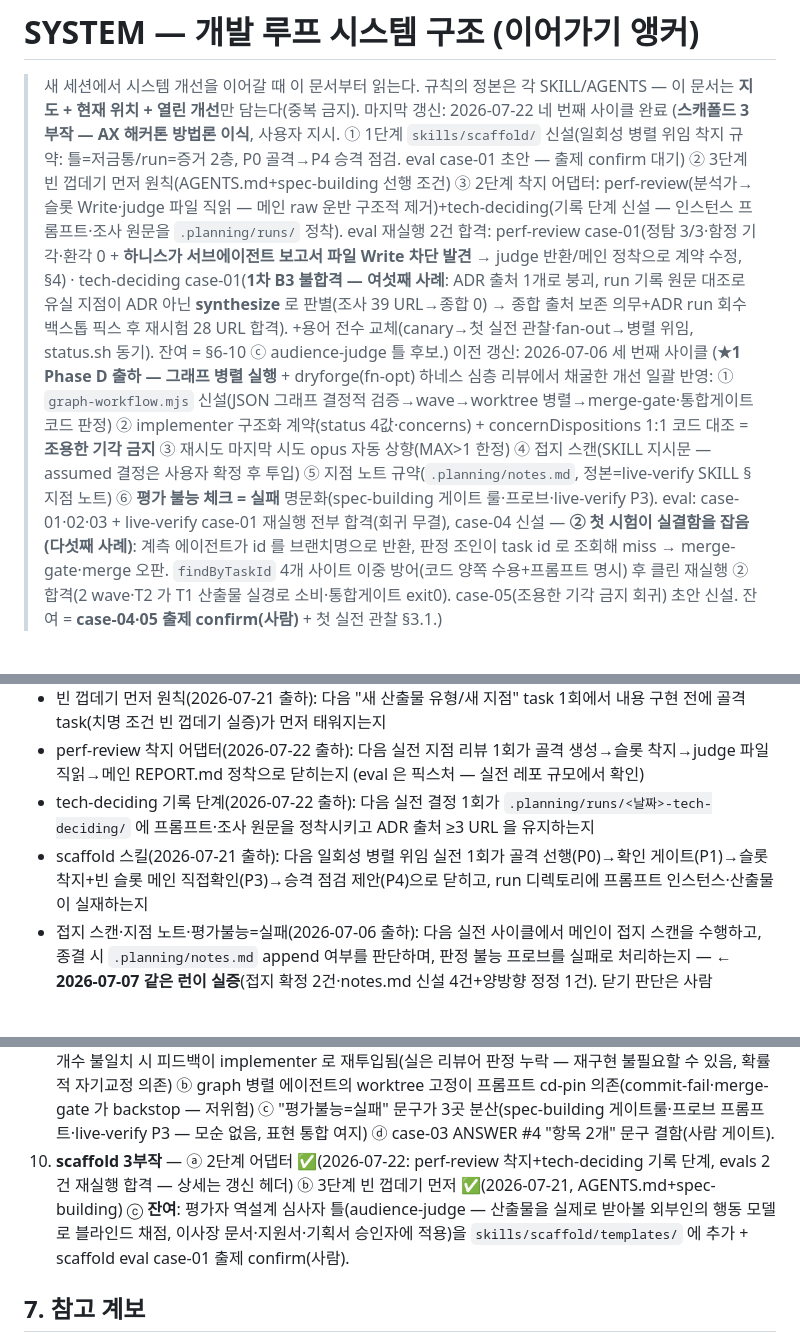
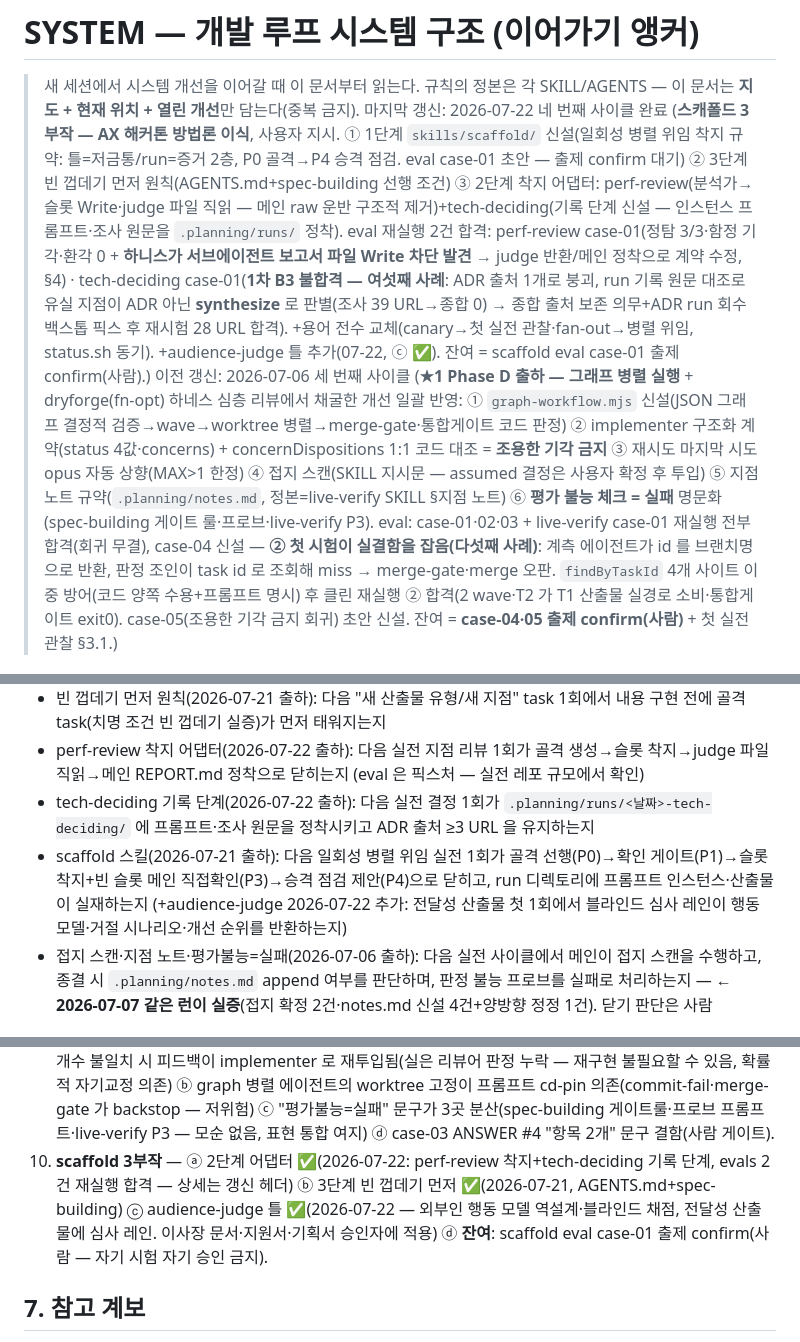
Before and after one commit to chanshin0/Plugify, a Markdown page: SYSTEM.md, 3 parts joined by grey strips. GitHub-like rendering.

Commit message:
audience-judge 틀 추가 — 외부 평가자 역설계 블라인드 심사 (3부작 잔여 마감)
산출물을 실제로 받아볼 외부인(승인자·심사자·수신자)의 행동 모델을
역설계해 블라인드 채점하는 역할 틀. 내부 품질 검증과 별개의 축 —
"통과시킬 것인가"를 제출 전에 시뮬레이션한다(AX 해커톤 심사자 역설계
패턴). 적용처: 이사장 전달 문서·지원서·기획서 승인자.
- templates/audience-judge.md: 행동 모델→루브릭 역설계→30초 시뮬레이션
  →거절 시나리오→개선 순위. 기준선은 실제보다 높게, 제작 맥락 차단
- SKILL P3: 전달성 산출물이면 심사 레인 추가 + 블라인드 스폰 규칙 1줄
- 순수 문서 신설(판정 코드 불변) — evals 비대상, 관찰은 scaffold 불릿에 병기

Co-Authored-By: Claude Fable 5 <noreply@anthropic.com>
Claude-Session: https://claude.ai/code/session_01XASAhKZNgeah7PdE8DhUj3

```diff
--- a/SYSTEM.md
+++ b/SYSTEM.md
@@ -1,7 +1,7 @@
 # SYSTEM — 개발 루프 시스템 구조 (이어가기 앵커)
 
 > 새 세션에서 시스템 개선을 이어갈 때 이 문서부터 읽는다. 규칙의 정본은 각 SKILL/AGENTS — 이 문서는 **지도 + 현재 위치 + 열린 개선**만 담는다(중복 금지).
-> 마지막 갱신: 2026-07-22 네 번째 사이클 완료 (**스캐폴드 3부작 — AX 해커톤 방법론 이식**, 사용자 지시. ① 1단계 `skills/scaffold/` 신설(일회성 병렬 위임 착지 규약: 틀=저금통/run=증거 2층, P0 골격→P4 승격 점검. eval case-01 초안 — 출제 confirm 대기) ② 3단계 빈 껍데기 먼저 원칙(AGENTS.md+spec-building 선행 조건) ③ 2단계 착지 어댑터: perf-review(분석가→슬롯 Write·judge 파일 직읽 — 메인 raw 운반 구조적 제거)+tech-deciding(기록 단계 신설 — 인스턴스 프롬프트·조사 원문을 `.planning/runs/` 정착). eval 재실행 2건 합격: perf-review case-01(정탐 3/3·함정 기각·환각 0 + **하니스가 서브에이전트 보고서 파일 Write 차단 발견** → judge 반환/메인 정착으로 계약 수정, §4) · tech-deciding case-01(**1차 B3 불합격 — 여섯째 사례**: ADR 출처 1개로 붕괴, run 기록 원문 대조로 유실 지점이 ADR 아닌 **synthesize** 로 판별(조사 39 URL→종합 0) → 종합 출처 보존 의무+ADR run 회수 백스톱 픽스 후 재시험 28 URL 합격). +용어 전수 교체(canary→첫 실전 관찰·fan-out→병렬 위임, status.sh 동기). 잔여 = §6-10 ⓒ audience-judge 틀 후보.)
+> 마지막 갱신: 2026-07-22 네 번째 사이클 완료 (**스캐폴드 3부작 — AX 해커톤 방법론 이식**, 사용자 지시. ① 1단계 `skills/scaffold/` 신설(일회성 병렬 위임 착지 규약: 틀=저금통/run=증거 2층, P0 골격→P4 승격 점검. eval case-01 초안 — 출제 confirm 대기) ② 3단계 빈 껍데기 먼저 원칙(AGENTS.md+spec-building 선행 조건) ③ 2단계 착지 어댑터: perf-review(분석가→슬롯 Write·judge 파일 직읽 — 메인 raw 운반 구조적 제거)+tech-deciding(기록 단계 신설 — 인스턴스 프롬프트·조사 원문을 `.planning/runs/` 정착). eval 재실행 2건 합격: perf-review case-01(정탐 3/3·함정 기각·환각 0 + **하니스가 서브에이전트 보고서 파일 Write 차단 발견** → judge 반환/메인 정착으로 계약 수정, §4) · tech-deciding case-01(**1차 B3 불합격 — 여섯째 사례**: ADR 출처 1개로 붕괴, run 기록 원문 대조로 유실 지점이 ADR 아닌 **synthesize** 로 판별(조사 39 URL→종합 0) → 종합 출처 보존 의무+ADR run 회수 백스톱 픽스 후 재시험 28 URL 합격). +용어 전수 교체(canary→첫 실전 관찰·fan-out→병렬 위임, status.sh 동기). +audience-judge 틀 추가(07-22, ⓒ ✅). 잔여 = scaffold eval case-01 출제 confirm(사람).)
 > 이전 갱신: 2026-07-06 세 번째 사이클 (**★1 Phase D 출하 — 그래프 병렬 실행** + dryforge(fn-opt) 하네스 심층 리뷰에서 채굴한 개선 일괄 반영: ① `graph-workflow.mjs` 신설(JSON 그래프 결정적 검증→wave→worktree 병렬→merge-gate·통합게이트 코드 판정) ② implementer 구조화 계약(status 4값·concerns) + concernDispositions 1:1 코드 대조 = **조용한 기각 금지** ③ 재시도 마지막 시도 opus 자동 상향(MAX>1 한정) ④ 접지 스캔(SKILL 지시문 — assumed 결정은 사용자 확정 후 투입) ⑤ 지점 노트 규약(`.planning/notes.md`, 정본=live-verify SKILL §지점 노트) ⑥ **평가 불능 체크 = 실패** 명문화(spec-building 게이트 룰·프로브·live-verify P3). eval: case-01·02·03 + live-verify case-01 재실행 전부 합격(회귀 무결), case-04 신설 — **② 첫 시험이 실결함을 잡음(다섯째 사례)**: 계측 에이전트가 id 를 브랜치명으로 반환, 판정 조인이 task id 로 조회해 miss → merge-gate·merge 오판. `findByTaskId` 4개 사이트 이중 방어(코드 양쪽 수용+프롬프트 명시) 후 클린 재실행 ② 합격(2 wave·T2 가 T1 산출물 실경로 소비·통합게이트 exit0). case-05(조용한 기각 금지 회귀) 초안 신설. 잔여 = **case-04·05 출제 confirm(사람)** + 첫 실전 관찰 §3.1.)
 
 ## 1. 2층 구조 — 본사/지점
@@ -58,7 +58,7 @@ service-planning → tech-deciding → spec-building ────────→
 - 빈 껍데기 먼저 원칙(2026-07-21 출하): 다음 "새 산출물 유형/새 지점" task 1회에서 내용 구현 전에 골격 task(치명 조건 빈 껍데기 실증)가 먼저 태워지는지
 - perf-review 착지 어댑터(2026-07-22 출하): 다음 실전 지점 리뷰 1회가 골격 생성→슬롯 착지→judge 파일 직읽→메인 REPORT.md 정착으로 닫히는지 (eval 은 픽스처 — 실전 레포 규모에서 확인)
 - tech-deciding 기록 단계(2026-07-22 출하): 다음 실전 결정 1회가 `.planning/runs/<날짜>-tech-deciding/` 에 프롬프트·조사 원문을 정착시키고 ADR 출처 ≥3 URL 을 유지하는지
-- scaffold 스킬(2026-07-21 출하): 다음 일회성 병렬 위임 실전 1회가 골격 선행(P0)→확인 게이트(P1)→슬롯 착지+빈 슬롯 메인 직접확인(P3)→승격 점검 제안(P4)으로 닫히고, run 디렉토리에 프롬프트 인스턴스·산출물이 실재하는지
+- scaffold 스킬(2026-07-21 출하): 다음 일회성 병렬 위임 실전 1회가 골격 선행(P0)→확인 게이트(P1)→슬롯 착지+빈 슬롯 메인 직접확인(P3)→승격 점검 제안(P4)으로 닫히고, run 디렉토리에 프롬프트 인스턴스·산출물이 실재하는지 (+audience-judge 2026-07-22 추가: 전달성 산출물 첫 1회에서 블라인드 심사 레인이 행동 모델·거절 시나리오·개선 순위를 반환하는지)
 - 접지 스캔·지점 노트·평가불능=실패(2026-07-06 출하): 다음 실전 사이클에서 메인이 접지 스캔을 수행하고, 종결 시 `.planning/notes.md` append 여부를 판단하며, 판정 불능 프로브를 실패로 처리하는지 — **← 2026-07-07 같은 런이 실증**(접지 확정 2건·notes.md 신설 4건+양방향 정정 1건). 닫기 판단은 사람
 
 ## 4. 하니스 사실 (실증된 것 — 추측 아님)
@@ -111,7 +111,7 @@ service-planning → tech-deciding → spec-building ────────→
 7. **comprehension debt** — 에이전트 작성 코드를 사람이 안 읽는 구조. 주요 모듈 "코드 투어" 체크포인트 운영 검토.
 8. plugins/ 번들화(`dev-loop`) — 외부 배포 필요 시.
 9. **spec-building 정제 후보(비차단 — 2026-07-06 적대 리뷰 advisory 기록, 조용한 드랍 금지)**: ⓐ concern 개수 불일치 시 피드백이 implementer 로 재투입됨(실은 리뷰어 판정 누락 — 재구현 불필요할 수 있음, 확률적 자기교정 의존) ⓑ graph 병렬 에이전트의 worktree 고정이 프롬프트 cd-pin 의존(commit-fail·merge-gate 가 backstop — 저위험) ⓒ "평가불능=실패" 문구가 3곳 분산(spec-building 게이트룰·프로브 프롬프트·live-verify P3 — 모순 없음, 표현 통합 여지) ⓓ case-03 ANSWER #4 "항목 2개" 문구 결함(사람 게이트).
-10. **scaffold 3부작** — ⓐ 2단계 어댑터 ✅(2026-07-22: perf-review 착지+tech-deciding 기록 단계, evals 2건 재실행 합격 — 상세는 갱신 헤더) ⓑ 3단계 빈 껍데기 먼저 ✅(2026-07-21, AGENTS.md+spec-building) ⓒ **잔여**: 평가자 역설계 심사자 틀(audience-judge — 산출물을 실제로 받아볼 외부인의 행동 모델로 블라인드 채점, 이사장 문서·지원서·기획서 승인자에 적용)을 `skills/scaffold/templates/` 에 추가 + scaffold eval case-01 출제 confirm(사람).
+10. **scaffold 3부작** — ⓐ 2단계 어댑터 ✅(2026-07-22: perf-review 착지+tech-deciding 기록 단계, evals 2건 재실행 합격 — 상세는 갱신 헤더) ⓑ 3단계 빈 껍데기 먼저 ✅(2026-07-21, AGENTS.md+spec-building) ⓒ audience-judge 틀 ✅(2026-07-22 — 외부인 행동 모델 역설계·블라인드 채점, 전달성 산출물에 심사 레인. 이사장 문서·지원서·기획서 승인자에 적용) ⓓ **잔여**: scaffold eval case-01 출제 confirm(사람 — 자기 시험 자기 승인 금지).
 
 ## 7. 참고 계보
 
```
Also changed, not shown: skills/scaffold/SKILL.md (+1 -0 lines), 1 other file.
